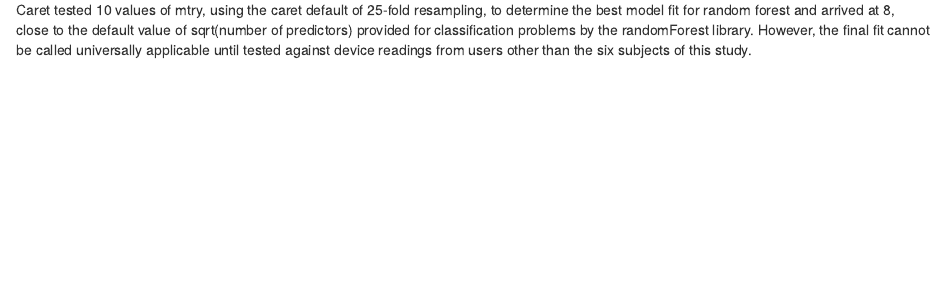
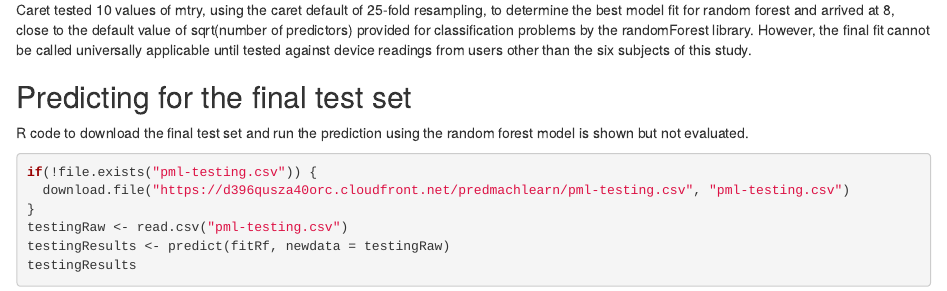
Before and after one commit to jerog/IntroMachineLearning, an R Markdown document (presentation.Rmd): the page in a window 1100 px wide, from 4260 px down. The pictures show the output file presentation.html that the author committed with the source, opened offline; library style sheets and scripts come from the installed R packages.

Commit message:
Add code to load testing set and run prediction w/o giving away answers

````diff
--- a/presentation.Rmd
+++ b/presentation.Rmd
@@ -127,3 +127,16 @@ plot(fitRf)
 ```
 
 Caret tested 10 values of mtry, using the caret default of 25-fold resampling, to determine the best model fit for random forest and arrived at 8, close to the default value of sqrt(number of predictors) provided for classification problems by the randomForest library. However, the final fit cannot be called universally applicable until tested against device readings from users other than the six subjects of this study.
+
+## Predicting for the final test set
+
+R code to download the final test set and run the prediction using the random forest model is shown but not evaluated.
+
+```{r final_pred, echo=TRUE, eval=FALSE}
+if(!file.exists("pml-testing.csv")) {
+  download.file("https://d396qusza40orc.cloudfront.net/predmachlearn/pml-testing.csv", "pml-testing.csv")
+}
+testingRaw <- read.csv("pml-testing.csv")
+testingResults <- predict(fitRf, newdata = testingRaw)
+testingResults
+```
````
Also changed, not shown: presentation.html, 1 other file.
